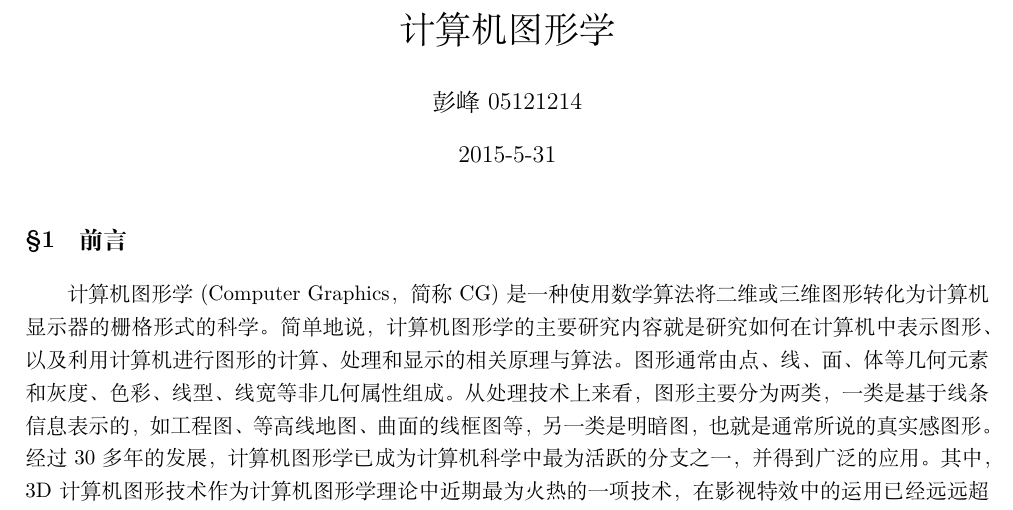
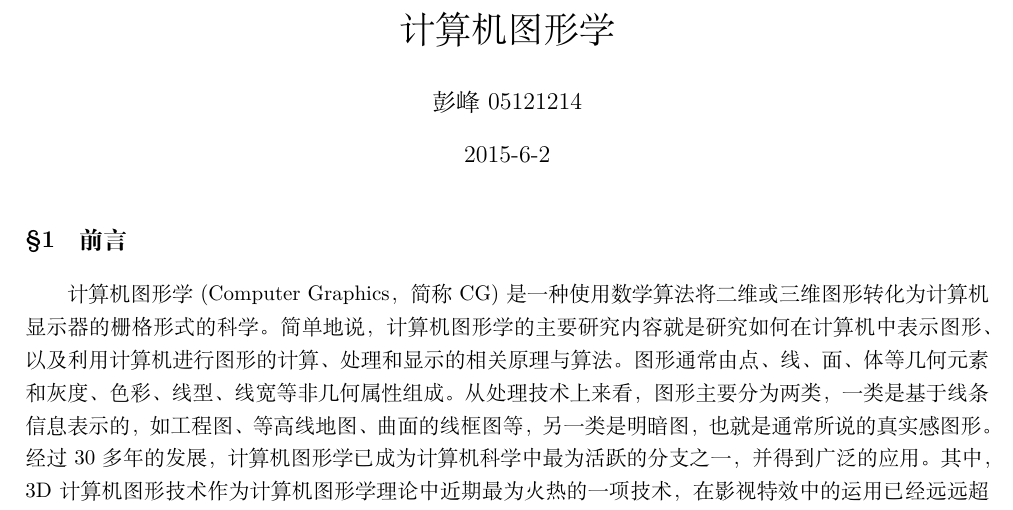
Before and after one commit to git4xuan/graphics, a LaTeX document (大作业/abs.tex): part of page 1 of 6, cut so that both start at the same text. Compiled offline with XeLaTeX.

Commit message:
change update

```diff
--- a/大作业/abs.tex
+++ b/大作业/abs.tex
@@ -17,7 +17,7 @@
 
 \begin{document}
 \author{    彭峰     05121214   }
- \date{2015-5-31}
+ \date{2015-6-2}
 \title{计算机图形学}  %题目要改掉   后面
  \titlespacing{\chapter}{0pt}{*0}{*4}
 \titlelabel{\S\thetitle\quad}
```
Also changed, not shown: 大作业/abs.pdf, 1 other file.
